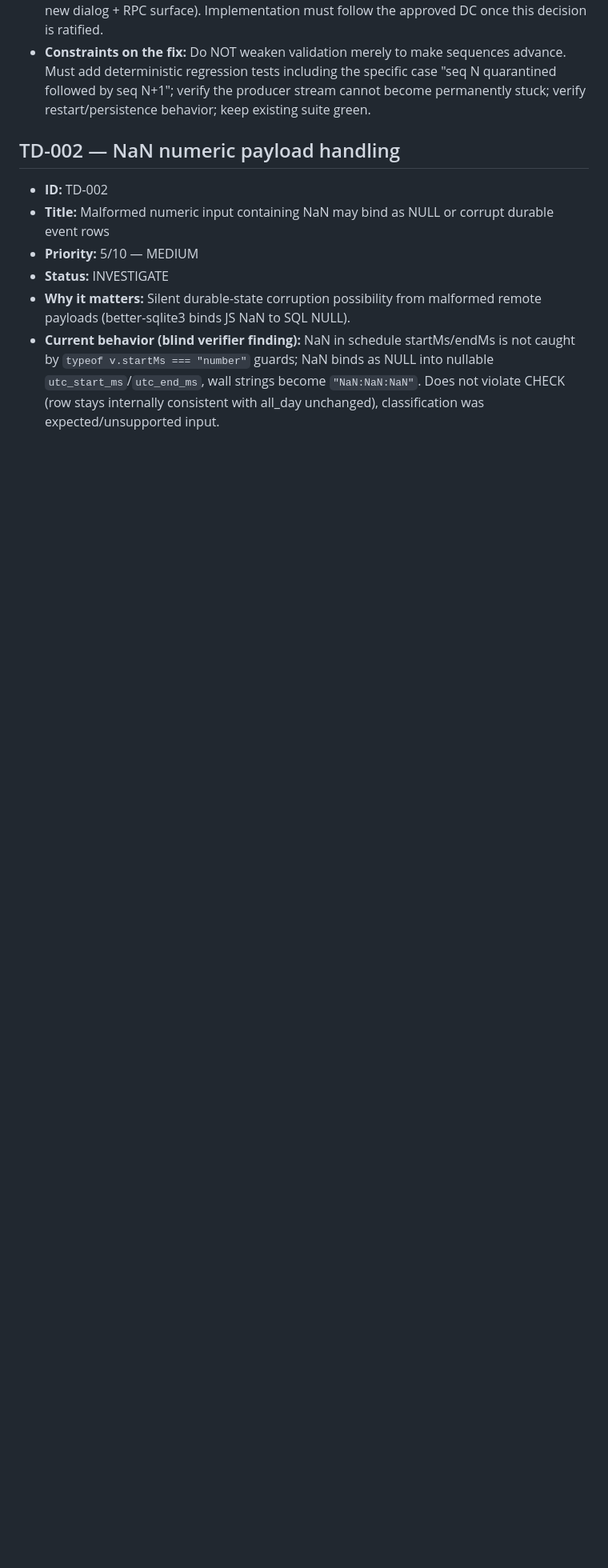
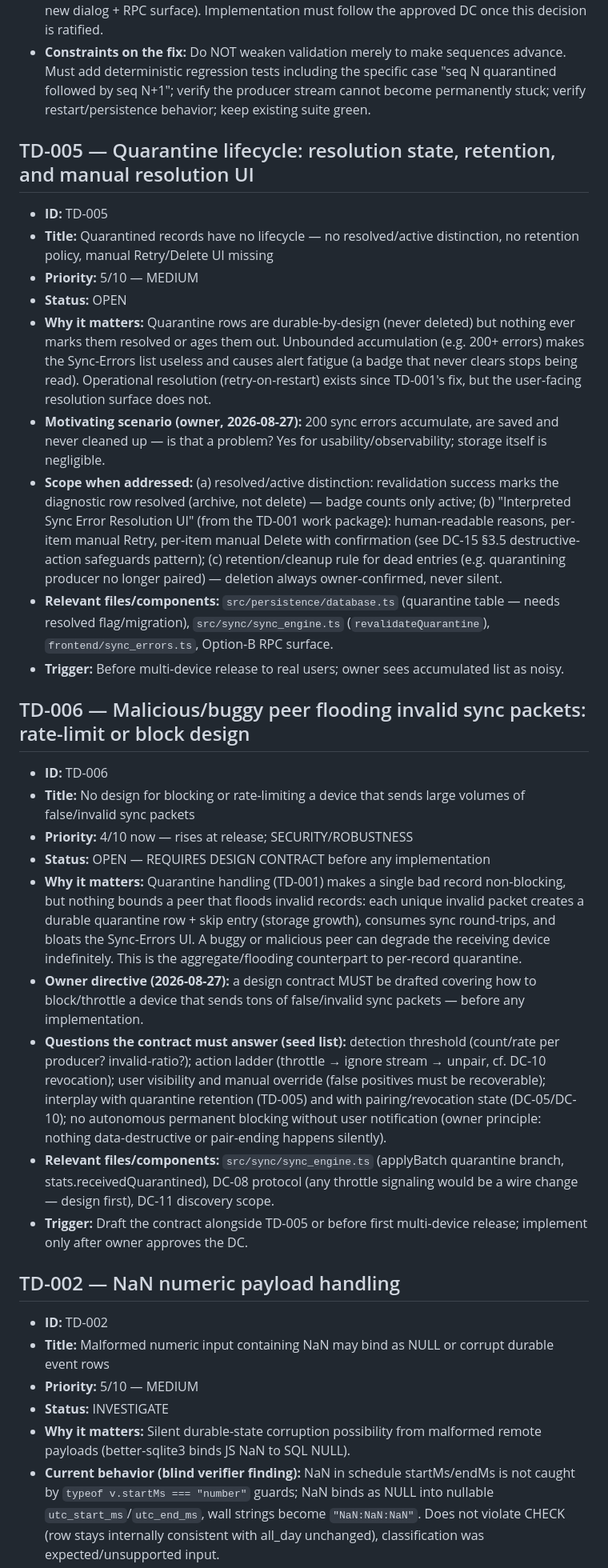
Before and after one commit to SkinSz/Tide-Cal, a Markdown page: docs/technical-debt.md, the part around the change. Shown at 80% size. Drawn GitHub-style; blank space fills up the shorter version.

Commit message:
TD registry: add TD-005 quarantine lifecycle + TD-006 invalid-packet flooding (design contract required)

```diff
--- a/docs/technical-debt.md
+++ b/docs/technical-debt.md
@@ -40,6 +40,28 @@ stable, blind final verification PASS WITH CONCERNS with zero new issues).
   Implementation must follow the approved DC once this decision is ratified.
 - **Constraints on the fix:** Do NOT weaken validation merely to make sequences advance. Must add deterministic regression tests including the specific case "seq N quarantined followed by seq N+1"; verify the producer stream cannot become permanently stuck; verify restart/persistence behavior; keep existing suite green.
 
+## TD-005 — Quarantine lifecycle: resolution state, retention, and manual resolution UI
+- **ID:** TD-005
+- **Title:** Quarantined records have no lifecycle — no resolved/active distinction, no retention policy, manual Retry/Delete UI missing
+- **Priority:** 5/10 — MEDIUM
+- **Status:** OPEN
+- **Why it matters:** Quarantine rows are durable-by-design (never deleted) but nothing ever marks them resolved or ages them out. Unbounded accumulation (e.g. 200+ errors) makes the Sync-Errors list useless and causes alert fatigue (a badge that never clears stops being read). Operational resolution (retry-on-restart) exists since TD-001's fix, but the user-facing resolution surface does not.
+- **Motivating scenario (owner, 2026-08-27):** 200 sync errors accumulate, are saved and never cleaned up — is that a problem? Yes for usability/observability; storage itself is negligible.
+- **Scope when addressed:** (a) resolved/active distinction: revalidation success marks the diagnostic row resolved (archive, not delete) — badge counts only active; (b) "Interpreted Sync Error Resolution UI" (from the TD-001 work package): human-readable reasons, per-item manual Retry, per-item manual Delete with confirmation (see DC-15 §3.5 destructive-action safeguards pattern); (c) retention/cleanup rule for dead entries (e.g. quarantining producer no longer paired) — deletion always owner-confirmed, never silent.
+- **Relevant files/components:** `src/persistence/database.ts` (quarantine table — needs resolved flag/migration), `src/sync/sync_engine.ts` (`revalidateQuarantine`), `frontend/sync_errors.ts`, Option-B RPC surface.
+- **Trigger:** Before multi-device release to real users; owner sees accumulated list as noisy.
+
+## TD-006 — Malicious/buggy peer flooding invalid sync packets: rate-limit or block design
+- **ID:** TD-006
+- **Title:** No design for blocking or rate-limiting a device that sends large volumes of false/invalid sync packets
+- **Priority:** 4/10 now — rises at release; SECURITY/ROBUSTNESS
+- **Status:** OPEN — REQUIRES DESIGN CONTRACT before any implementation
+- **Why it matters:** Quarantine handling (TD-001) makes a single bad record non-blocking, but nothing bounds a peer that floods invalid records: each unique invalid packet creates a durable quarantine row + skip entry (storage growth), consumes sync round-trips, and bloats the Sync-Errors UI. A buggy or malicious peer can degrade the receiving device indefinitely. This is the aggregate/flooding counterpart to per-record quarantine.
+- **Owner directive (2026-08-27):** a design contract MUST be drafted covering how to block/throttle a device that sends tons of false/invalid sync packets — before any implementation.
+- **Questions the contract must answer (seed list):** detection threshold (count/rate per producer? invalid-ratio?); action ladder (throttle → ignore stream → unpair, cf. DC-10 revocation); user visibility and manual override (false positives must be recoverable); interplay with quarantine retention (TD-005) and with pairing/revocation state (DC-05/DC-10); no autonomous permanent blocking without user notification (owner principle: nothing data-destructive or pair-ending happens silently).
+- **Relevant files/components:** `src/sync/sync_engine.ts` (applyBatch quarantine branch, stats.receivedQuarantined), DC-08 protocol (any throttle signaling would be a wire change — design first), DC-11 discovery scope.
+- **Trigger:** Draft the contract alongside TD-005 or before first multi-device release; implement only after owner approves the DC.
+
 ## TD-002 — NaN numeric payload handling
 - **ID:** TD-002
 - **Title:** Malformed numeric input containing NaN may bind as NULL or corrupt durable event rows
```
